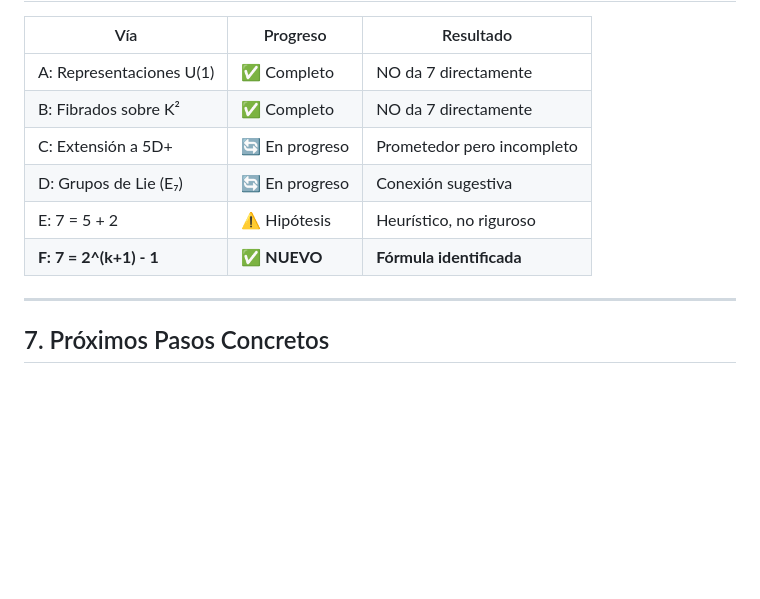
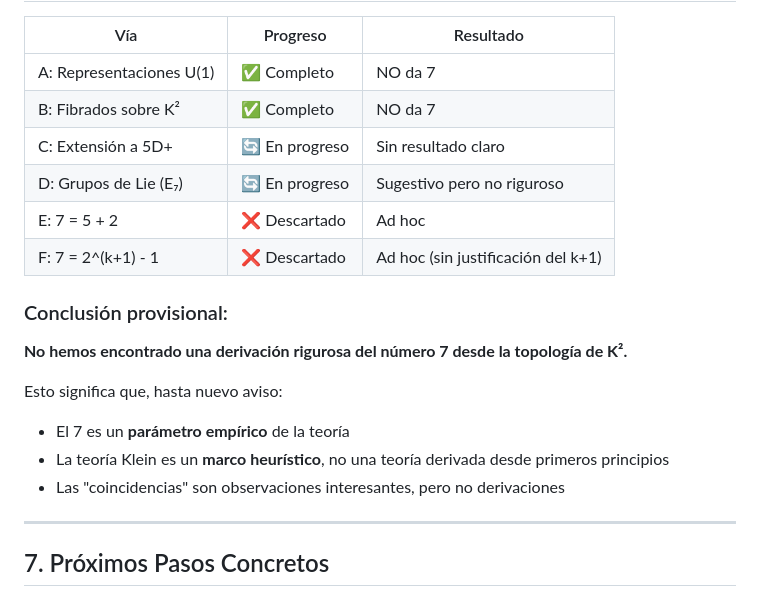
Before and after one commit to faustojdb/gravitational-wave-echoes-5d, a Markdown page: TEORIA_FORMAL/derivacion_7_capas.md, the part around one of its changes. GitHub-like rendering; blank space fills up the shorter version.

```diff
--- a/TEORIA_FORMAL/derivacion_7_capas.md
+++ b/TEORIA_FORMAL/derivacion_7_capas.md
@@ -231,12 +258,21 @@ Documentar explícitamente:
 
 | Vía | Progreso | Resultado |
 |-----|----------|-----------|
-| A: Representaciones U(1) | ✅ Completo | NO da 7 directamente |
-| B: Fibrados sobre K² | ✅ Completo | NO da 7 directamente |
-| C: Extensión a 5D+ | 🔄 En progreso | Prometedor pero incompleto |
-| D: Grupos de Lie (E₇) | 🔄 En progreso | Conexión sugestiva |
-| E: 7 = 5 + 2 | ⚠️ Hipótesis | Heurístico, no riguroso |
-| **F: 7 = 2^(k+1) - 1** | ✅ **NUEVO** | **Fórmula identificada** |
+| A: Representaciones U(1) | ✅ Completo | NO da 7 |
+| B: Fibrados sobre K² | ✅ Completo | NO da 7 |
+| C: Extensión a 5D+ | 🔄 En progreso | Sin resultado claro |
+| D: Grupos de Lie (E₇) | 🔄 En progreso | Sugestivo pero no riguroso |
+| E: 7 = 5 + 2 | ❌ Descartado | Ad hoc |
+| F: 7 = 2^(k+1) - 1 | ❌ Descartado | Ad hoc (sin justificación del k+1) |
+
+### Conclusión provisional:
+
+**No hemos encontrado una derivación rigurosa del número 7 desde la topología de K².**
+
+Esto significa que, hasta nuevo aviso:
+- El 7 es un **parámetro empírico** de la teoría
+- La teoría Klein es un **marco heurístico**, no una teoría derivada desde primeros principios
+- Las "coincidencias" son observaciones interesantes, pero no derivaciones
 
 ---
 
```
Also changed, not shown: other parts of TEORIA_FORMAL/derivacion_7_capas.md (+43 -16 lines).
